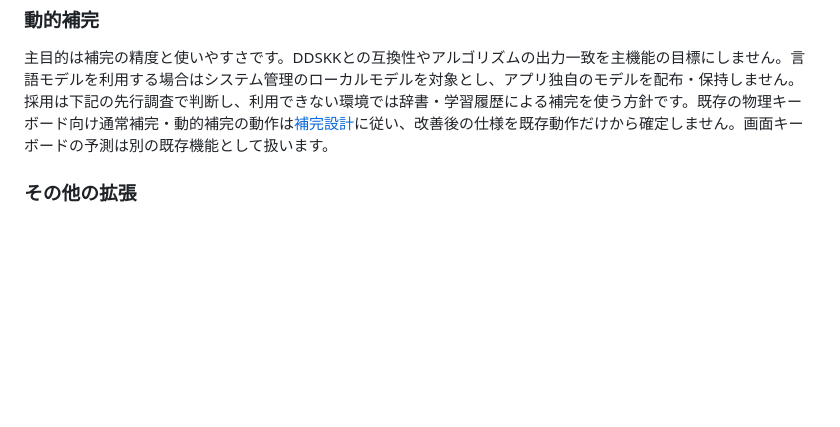
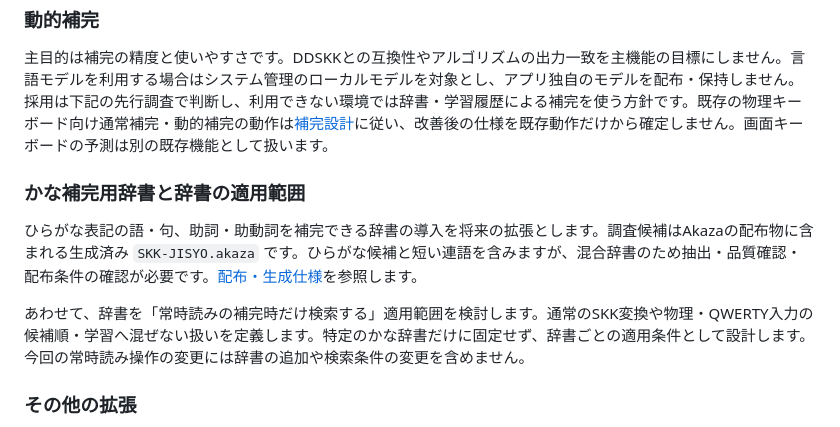
Before and after one commit to yhayase/HerissonSKK-Android, a Markdown page: docs/roadmap.md, the part around the change. Drawn GitHub-style; blank space fills up the shorter version.

Commit message:
かな補完と常時読み限定辞書を将来の拡張に追加する

```diff
--- a/docs/roadmap.md
+++ b/docs/roadmap.md
@@ -65,6 +65,12 @@
 
 主目的は補完の精度と使いやすさです。DDSKKとの互換性やアルゴリズムの出力一致を主機能の目標にしません。言語モデルを利用する場合はシステム管理のローカルモデルを対象とし、アプリ独自のモデルを配布・保持しません。採用は下記の先行調査で判断し、利用できない環境では辞書・学習履歴による補完を使う方針です。既存の物理キーボード向け通常補完・動的補完の動作は[補完設計](completion-design.md)に従い、改善後の仕様を既存動作だけから確定しません。画面キーボードの予測は別の既存機能として扱います。
 
+### かな補完用辞書と辞書の適用範囲
+
+ひらがな表記の語・句、助詞・助動詞を補完できる辞書の導入を将来の拡張とします。調査候補はAkazaの配布物に含まれる生成済み `SKK-JISYO.akaza` です。ひらがな候補と短い連語を含みますが、混合辞書のため抽出・品質確認・配布条件の確認が必要です。[配布・生成仕様](https://github.com/akaza-im/akaza/blob/main/default-model/README.md)を参照します。
+
+あわせて、辞書を「常時読みの補完時だけ検索する」適用範囲を検討します。通常のSKK変換や物理・QWERTY入力の候補順・学習へ混ぜない扱いを定義します。特定のかな辞書だけに固定せず、辞書ごとの適用条件として設計します。今回の常時読み操作の変更には辞書の追加や検索条件の変更を含めません。
+
 ### その他の拡張
 
 その他機能は、回転・キーボード切断時の変換状態保持、再変換、規則・設定の入出力、辞書サーバー接続、追加DDSKK機能、追加入力方式などです。再変換は確定履歴と選択文字列を別々に評価し、対象範囲が確認できなければ変更しません。既存バッファのQによる取り込みや任意のEmacs Lisp実行の再現とは区別します。
```
